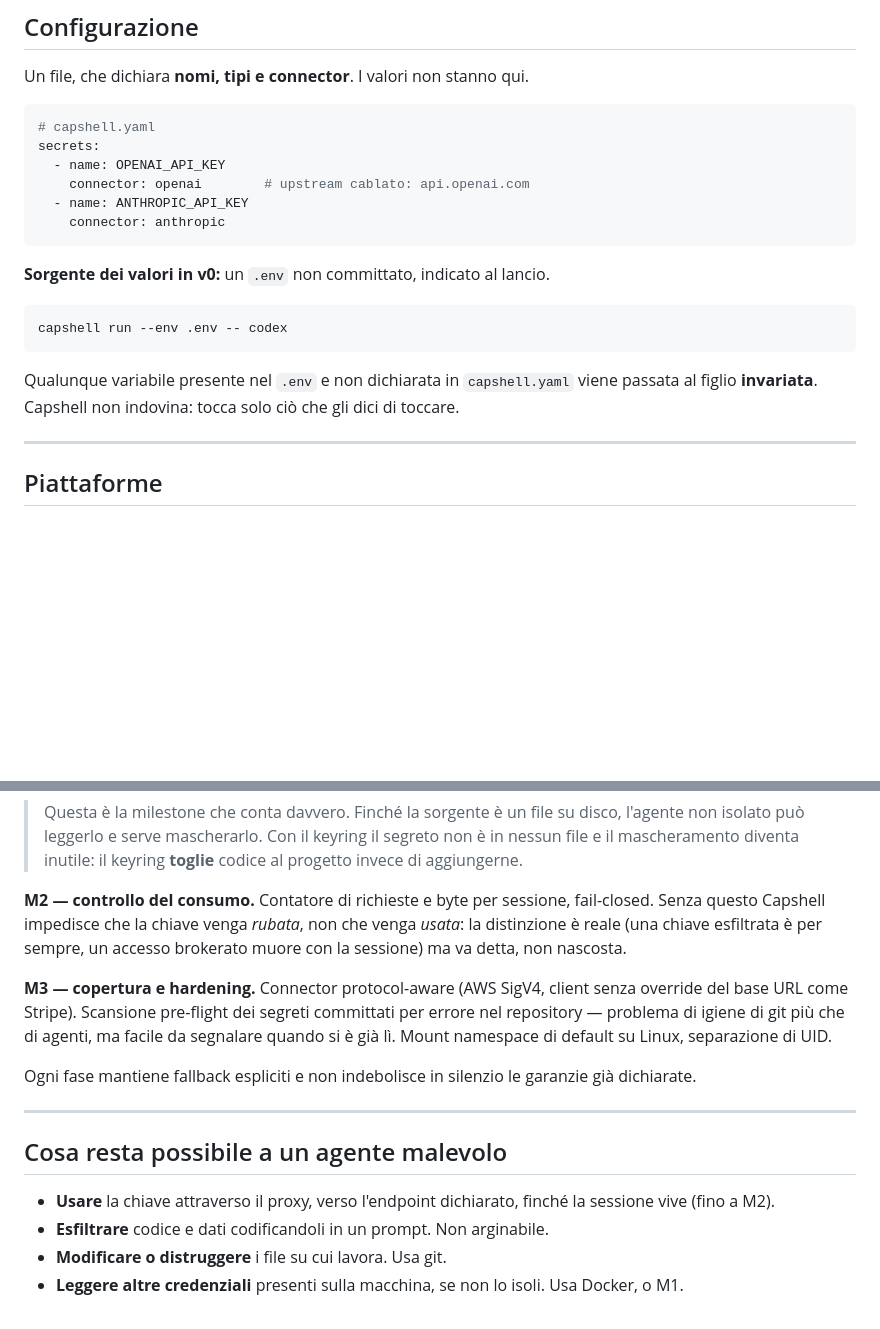
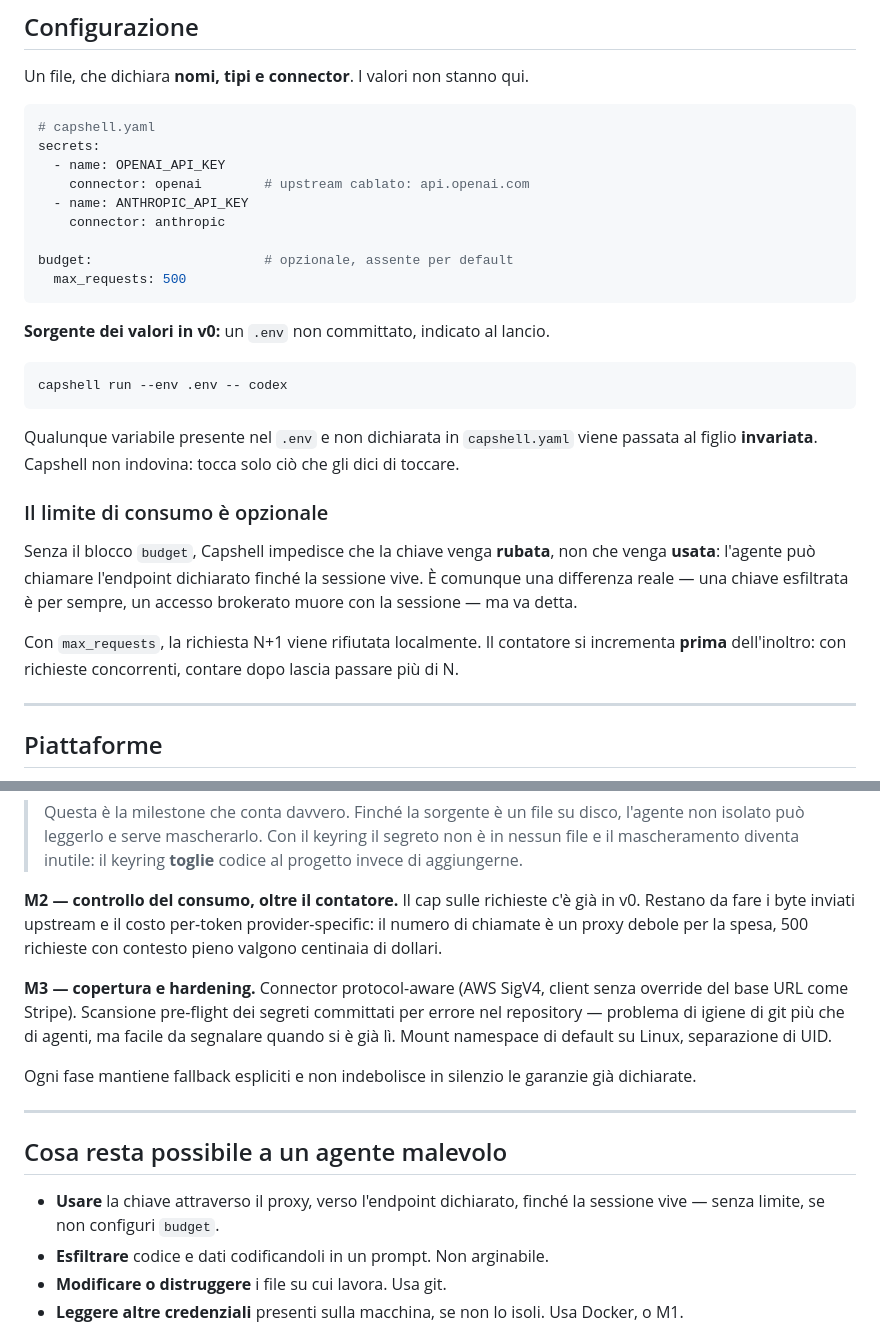
Before and after one commit to luciobaiocchi/twl, a Markdown page: README.md, 2 parts joined by grey strips. Drawn GitHub-style; blank space fills up the shorter version.

Commit message:
Rende il limite di consumo una funzionalita opzionale di v0
Il cap sulle richieste entra nel perimetro iniziale come blocco budget
del file di configurazione, assente per default: chi non lo imposta
ottiene la sola protezione dall'esfiltrazione.

Documentata la regola di conteggio (incremento prima dell'inoltro, non
dopo) perche con richieste concorrenti contare a valle lascia passare
piu di N.

M2 si restringe a cio che resta davvero da fare: byte upstream e costo
per-token, dato che il numero di chiamate correla male con la spesa.

Co-Authored-By: Claude Opus 5 <noreply@anthropic.com>
Claude-Session: https://claude.ai/code/session_014ddYiTEhPMzPscN58jUDnq

````diff
--- a/README.md
+++ b/README.md
@@ -112,6 +112,9 @@ secrets:
     connector: openai        # upstream cablato: api.openai.com
   - name: ANTHROPIC_API_KEY
     connector: anthropic
+
+budget:                      # opzionale, assente per default
+  max_requests: 500
 ```
 
 **Sorgente dei valori in v0:** un `.env` non committato, indicato al lancio.
@@ -123,6 +126,17 @@ capshell run --env .env -- codex
 Qualunque variabile presente nel `.env` e non dichiarata in `capshell.yaml`
 viene passata al figlio **invariata**. Capshell non indovina: tocca solo ciò che
 gli dici di toccare.
+
+### Il limite di consumo è opzionale
+
+Senza il blocco `budget`, Capshell impedisce che la chiave venga **rubata**, non
+che venga **usata**: l'agente può chiamare l'endpoint dichiarato finché la
+sessione vive. È comunque una differenza reale — una chiave esfiltrata è per
+sempre, un accesso brokerato muore con la sessione — ma va detta.
+
+Con `max_requests`, la richiesta N+1 viene rifiutata localmente. Il contatore si
+incrementa **prima** dell'inoltro: con richieste concorrenti, contare dopo lascia
+passare più di N.
 
 ---
 
@@ -153,10 +167,10 @@ automaticamente quando lo avvii. Accessibili solo all'utente umano.
 > il segreto non è in nessun file e il mascheramento diventa inutile: il keyring
 > **toglie** codice al progetto invece di aggiungerne.
 
-**M2 — controllo del consumo.** Contatore di richieste e byte per sessione,
-fail-closed. Senza questo Capshell impedisce che la chiave venga *rubata*, non
-che venga *usata*: la distinzione è reale (una chiave esfiltrata è per sempre,
-un accesso brokerato muore con la sessione) ma va detta, non nascosta.
+**M2 — controllo del consumo, oltre il contatore.** Il cap sulle richieste c'è
+già in v0. Restano da fare i byte inviati upstream e il costo per-token
+provider-specific: il numero di chiamate è un proxy debole per la spesa, 500
+richieste con contesto pieno valgono centinaia di dollari.
 
 **M3 — copertura e hardening.** Connector protocol-aware (AWS SigV4, client
 senza override del base URL come Stripe). Scansione pre-flight dei segreti
@@ -172,7 +186,7 @@ già dichiarate.
 ## Cosa resta possibile a un agente malevolo
 
 - **Usare** la chiave attraverso il proxy, verso l'endpoint dichiarato, finché
-  la sessione vive (fino a M2).
+  la sessione vive — senza limite, se non configuri `budget`.
 - **Esfiltrare** codice e dati codificandoli in un prompt. Non arginabile.
 - **Modificare o distruggere** i file su cui lavora. Usa git.
 - **Leggere altre credenziali** presenti sulla macchina, se non lo isoli.
````
